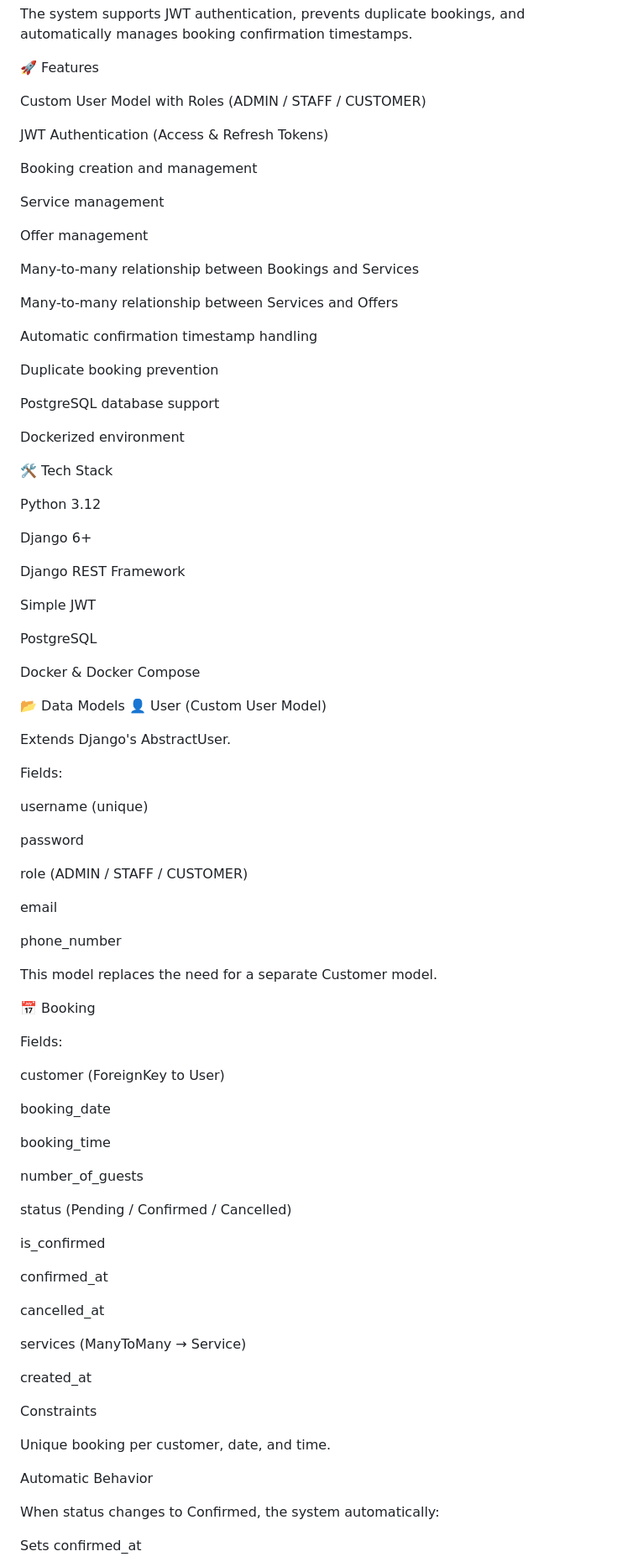
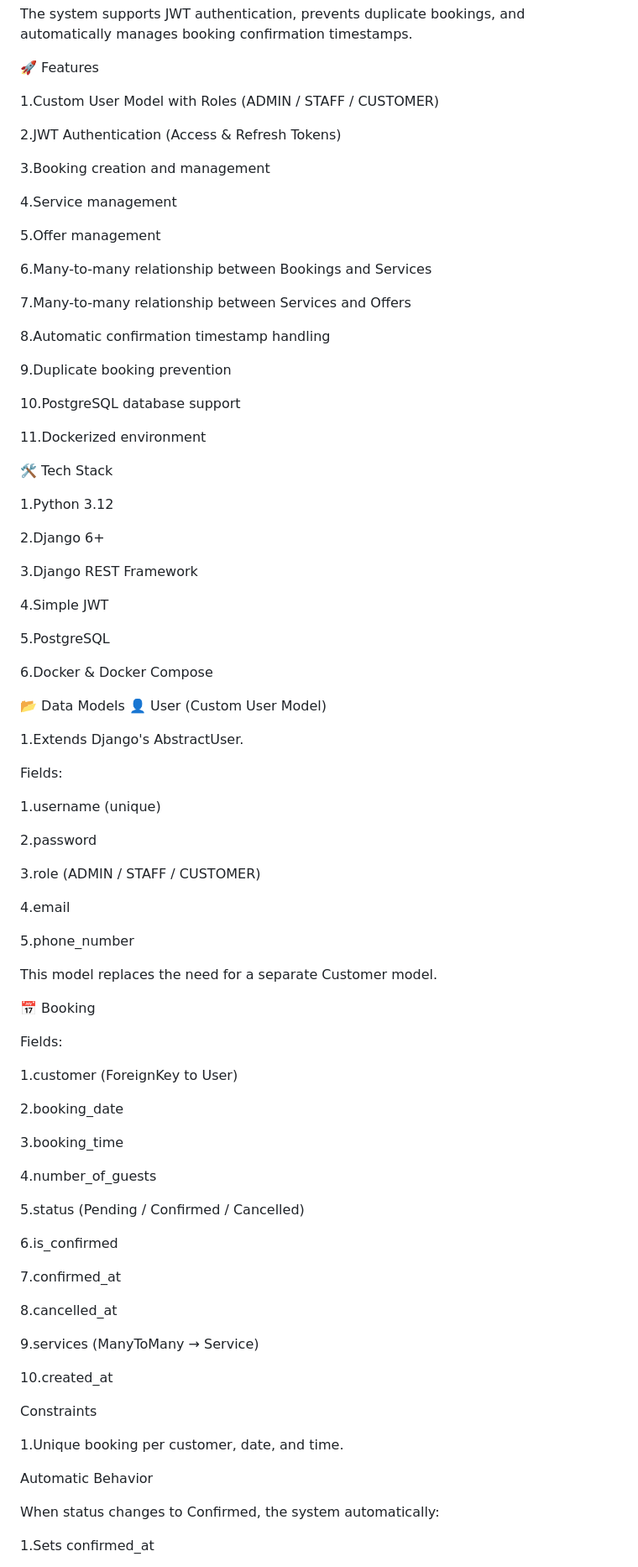
Before and after one commit to Prem628133/BookingSystem, a Markdown page: README.md, the part around one of its changes. Shown at 84% size. Drawn GitHub-style.

```diff
--- a/README.md
+++ b/README.md
@@ -6,58 +6,58 @@ The system supports JWT authentication, prevents duplicate bookings, and automat
 
 🚀 Features
 
-Custom User Model with Roles (ADMIN / STAFF / CUSTOMER)
+1.Custom User Model with Roles (ADMIN / STAFF / CUSTOMER)
 
-JWT Authentication (Access & Refresh Tokens)
+2.JWT Authentication (Access & Refresh Tokens)
 
-Booking creation and management
+3.Booking creation and management
 
-Service management
+4.Service management
 
-Offer management
+5.Offer management
 
-Many-to-many relationship between Bookings and Services
+6.Many-to-many relationship between Bookings and Services
 
-Many-to-many relationship between Services and Offers
+7.Many-to-many relationship between Services and Offers
 
-Automatic confirmation timestamp handling
+8.Automatic confirmation timestamp handling
 
-Duplicate booking prevention
+9.Duplicate booking prevention
 
-PostgreSQL database support
+10.PostgreSQL database support
 
-Dockerized environment
+11.Dockerized environment
 
 🛠️ Tech Stack
 
-Python 3.12
+1.Python 3.12
 
-Django 6+
+2.Django 6+
 
-Django REST Framework
+3.Django REST Framework
 
-Simple JWT
+4.Simple JWT
 
-PostgreSQL
+5.PostgreSQL
 
-Docker & Docker Compose
+6.Docker & Docker Compose
 
 📂 Data Models
 👤 User (Custom User Model)
 
-Extends Django's AbstractUser.
+1.Extends Django's AbstractUser.
 
 Fields:
 
-username (unique)
+1.username (unique)
 
-password
+2.password
 
-role (ADMIN / STAFF / CUSTOMER)
+3.role (ADMIN / STAFF / CUSTOMER)
 
-email
+4.email
 
-phone_number
+5.phone_number
 
 This model replaces the need for a separate Customer model.
 
@@ -65,33 +65,33 @@ This model replaces the need for a separate Customer model.
 
 Fields:
 
-customer (ForeignKey to User)
+1.customer (ForeignKey to User)
 
-booking_date
+2.booking_date
 
-booking_time
+3.booking_time
 
-number_of_guests
+4.number_of_guests
 
-status (Pending / Confirmed / Cancelled)
+5.status (Pending / Confirmed / Cancelled)
 
-is_confirmed
+6.is_confirmed
 
-confirmed_at
+7.confirmed_at
 
-cancelled_at
+8.cancelled_at
 
-services (ManyToMany → Service)
+9.services (ManyToMany → Service)
 
-created_at
+10.created_at
 
 Constraints
 
-Unique booking per customer, date, and time.
+1.Unique booking per customer, date, and time.
 
 Automatic Behavior
 
 When status changes to Confirmed, the system automatically:
 
-Sets confirmed_at
+1.Sets confirmed_at
 
```
Also changed, not shown: other parts of README.md (+28 -28 lines).
